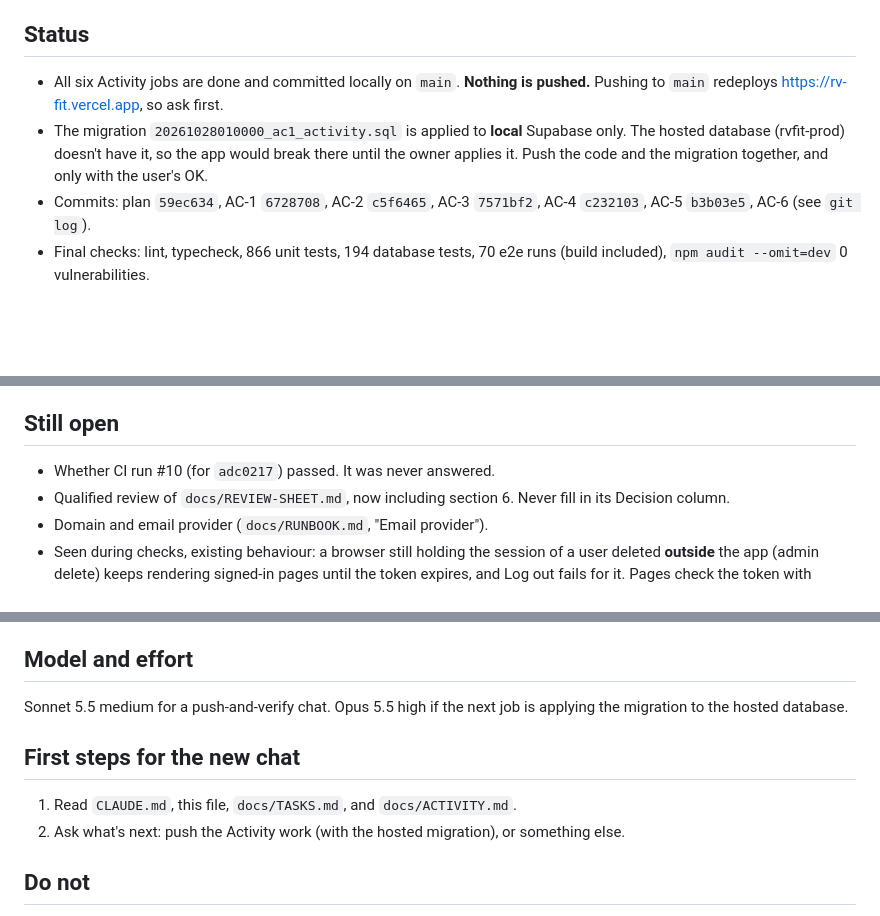
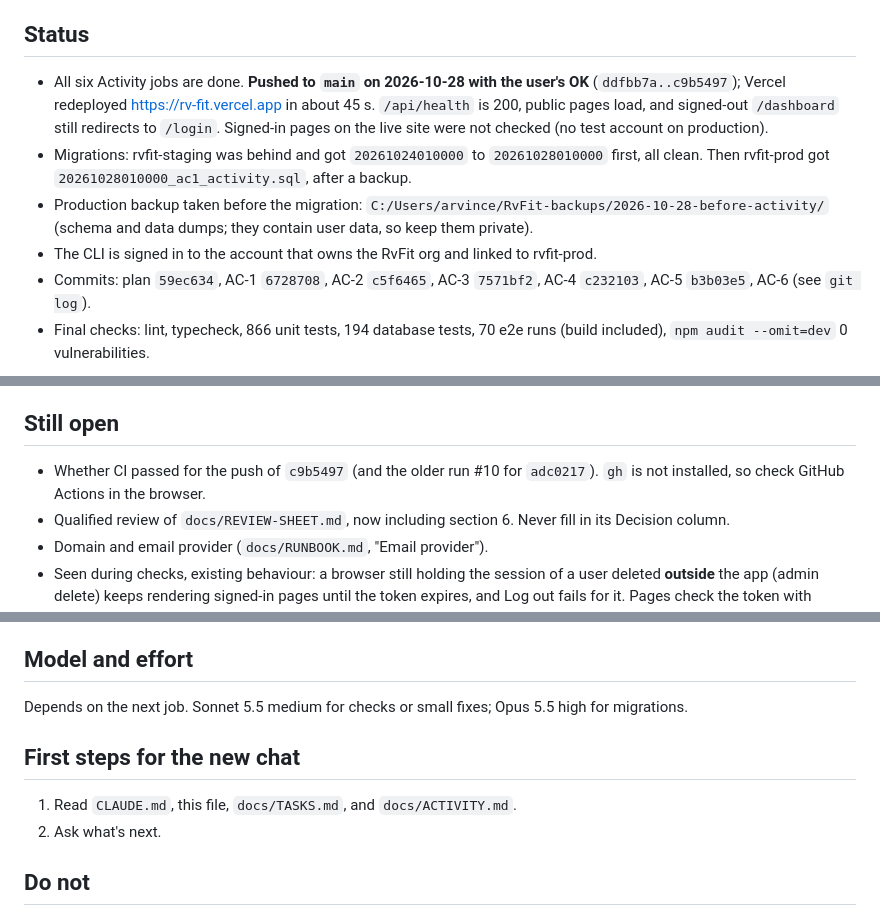
Before and after one commit to ArvinceRamos/RvFit, a Markdown page: docs/handoffs/activity-done.md, 3 parts joined by grey strips. Drawn GitHub-style; blank space fills up the shorter version.

Commit message:
Handoff: Activity work pushed and migrated (staging, then prod after a backup)

```diff
--- a/docs/handoffs/activity-done.md
+++ b/docs/handoffs/activity-done.md
@@ -4,8 +4,10 @@ Written 2026-10-28 at the end of the autopilot run. Replaces `AU-78.md` and `aut
 
 ## Status
 
-- All six Activity jobs are done and committed locally on `main`. **Nothing is pushed.** Pushing to `main` redeploys https://rv-fit.vercel.app, so ask first.
-- The migration `20261028010000_ac1_activity.sql` is applied to **local** Supabase only. The hosted database (rvfit-prod) doesn't have it, so the app would break there until the owner applies it. Push the code and the migration together, and only with the user's OK.
+- All six Activity jobs are done. **Pushed to `main` on 2026-10-28 with the user's OK** (`ddfbb7a..c9b5497`); Vercel redeployed https://rv-fit.vercel.app in about 45 s. `/api/health` is 200, public pages load, and signed-out `/dashboard` still redirects to `/login`. Signed-in pages on the live site were not checked (no test account on production).
+- Migrations: rvfit-staging was behind and got `20261024010000` to `20261028010000` first, all clean. Then rvfit-prod got `20261028010000_ac1_activity.sql`, after a backup.
+- Production backup taken before the migration: `C:/Users/arvince/RvFit-backups/2026-10-28-before-activity/` (schema and data dumps; they contain user data, so keep them private).
+- The CLI is signed in to the account that owns the RvFit org and linked to rvfit-prod.
 - Commits: plan `59ec634`, AC-1 `6728708`, AC-2 `c5f6465`, AC-3 `7571bf2`, AC-4 `c232103`, AC-5 `b3b03e5`, AC-6 (see `git log`).
 - Final checks: lint, typecheck, 866 unit tests, 194 database tests, 70 e2e runs (build included), `npm audit --omit=dev` 0 vulnerabilities.
 
@@ -25,7 +27,7 @@ Written 2026-10-28 at the end of the autopilot run. Replaces `AU-78.md` and `aut
 
 ## Still open
 
-- Whether CI run #10 (for `adc0217`) passed. It was never answered.
+- Whether CI passed for the push of `c9b5497` (and the older run #10 for `adc0217`). `gh` is not installed, so check GitHub Actions in the browser.
 - Qualified review of `docs/REVIEW-SHEET.md`, now including section 6. Never fill in its Decision column.
 - Domain and email provider (`docs/RUNBOOK.md`, "Email provider").
 - Seen during checks, existing behaviour: a browser still holding the session of a user deleted **outside** the app (admin delete) keeps rendering signed-in pages until the token expires, and Log out fails for it. Pages check the token with `getClaims` on purpose (`src/lib/supabase/auth.ts`). The app's own account deletion signs out first, so real users are not affected.
@@ -38,12 +40,12 @@ Written 2026-10-28 at the end of the autopilot run. Replaces `AU-78.md` and `aut
 
 ## Model and effort
 
-Sonnet 5.5 medium for a push-and-verify chat. Opus 5.5 high if the next job is applying the migration to the hosted database.
+Depends on the next job. Sonnet 5.5 medium for checks or small fixes; Opus 5.5 high for migrations.
 
 ## First steps for the new chat
 
 1. Read `CLAUDE.md`, this file, `docs/TASKS.md`, and `docs/ACTIVITY.md`.
-2. Ask what's next: push the Activity work (with the hosted migration), or something else.
+2. Ask what's next.
 
 ## Do not
 
```
